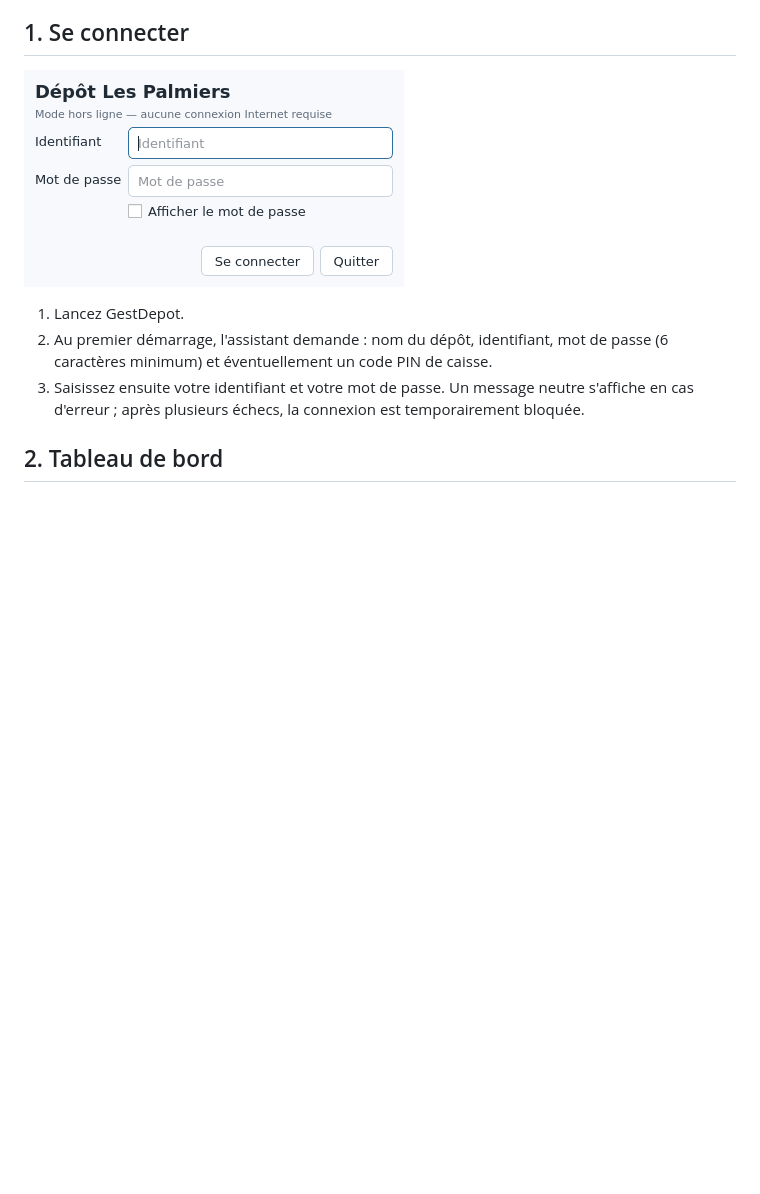
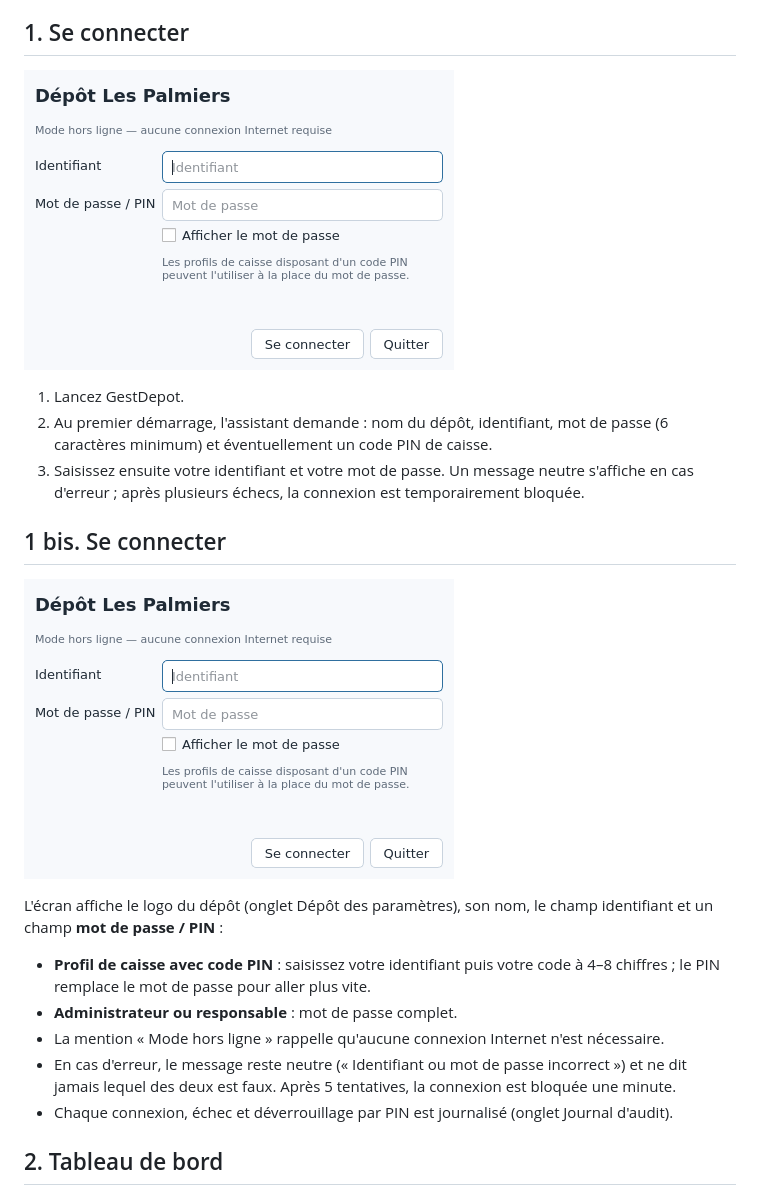
Before and after one commit to obicolorado75-ux/python_gest, a Markdown page: USER_GUIDE.md, the part around the change. GitHub-like rendering; pictures changed too: docs/captures/login.png; blank space fills up the shorter version.

```diff
--- a/USER_GUIDE.md
+++ b/USER_GUIDE.md
@@ -14,6 +14,24 @@ de gauche. L'application fonctionne sans Internet : l'indicateur
 3. Saisissez ensuite votre identifiant et votre mot de passe. Un message neutre
    s'affiche en cas d'erreur ; après plusieurs échecs, la connexion est
    temporairement bloquée.
+
+## 1 bis. Se connecter
+
+![Écran de connexion](docs/captures/login.png)
+
+L'écran affiche le logo du dépôt (onglet Dépôt des paramètres), son nom, le champ
+identifiant et un champ **mot de passe / PIN** :
+
+- **Profil de caisse avec code PIN** : saisissez votre identifiant puis votre
+  code à 4–8 chiffres ; le PIN remplace le mot de passe pour aller plus vite.
+- **Administrateur ou responsable** : mot de passe complet.
+- La mention « Mode hors ligne » rappelle qu'aucune connexion Internet n'est
+  nécessaire.
+- En cas d'erreur, le message reste neutre (« Identifiant ou mot de passe
+  incorrect ») et ne dit jamais lequel des deux est faux. Après 5 tentatives,
+  la connexion est bloquée une minute.
+- Chaque connexion, échec et déverrouillage par PIN est journalisé (onglet
+  Journal d'audit).
 
 ## 2. Tableau de bord
 
```
Also changed, not shown: README.md (+1 -0 lines), RELEASE_NOTES.md (+18 -1 lines), 9 other files.
